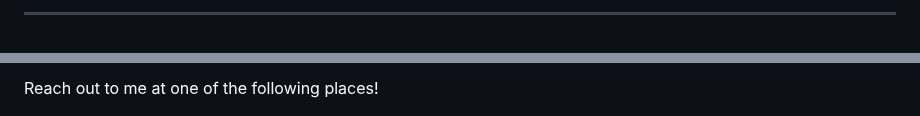
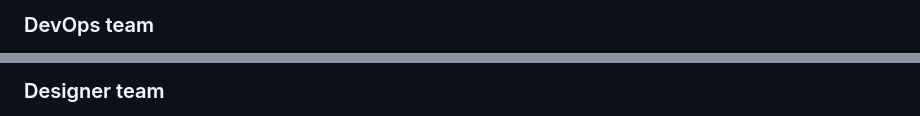
Before and after one commit to Liatoshynsky-Foundation/lf-client, a Markdown page: README.md, 2 parts joined by grey strips. Drawn GitHub-style.

```diff
--- a/README.md
+++ b/README.md
@@ -255,3 +253,3 @@ gitGraph
 
----
+### DevOps team
 
@@ -259,3 +258,3 @@ gitGraph
 
-Reach out to me at one of the following places!
+### Designer team
 
```
Also changed, not shown: other parts of README.md (+47 -47 lines), public/images/liatoshynsky-thumbnail.jpg (added).
